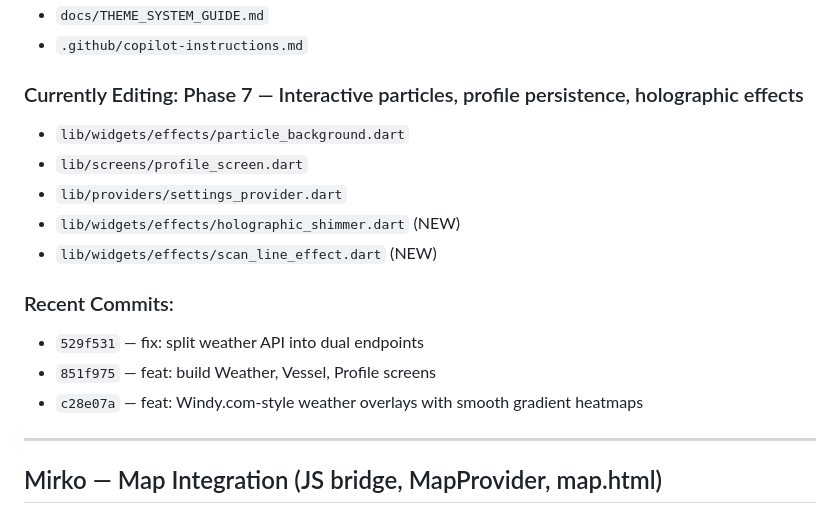
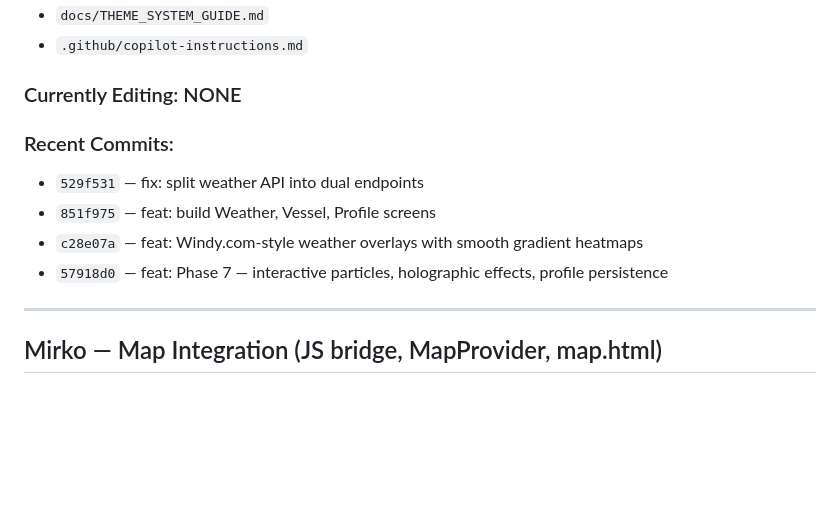
Before and after one commit to josipmatisic-dev/master-plan, a Markdown page: marine_nav_app/.copilot-coordination.md, the part around the change. GitHub-like rendering; blank space fills up the shorter version.

Commit message:
docs: update coordination — Phase 7 complete

```diff
--- a/marine_nav_app/.copilot-coordination.md
+++ b/marine_nav_app/.copilot-coordination.md
@@ -45,17 +45,13 @@ Two Copilot CLI instances working on `marine_nav_app/` in parallel.
 - `docs/THEME_SYSTEM_GUIDE.md`
 - `.github/copilot-instructions.md`
 
-### Currently Editing: Phase 7 — Interactive particles, profile persistence, holographic effects
-- `lib/widgets/effects/particle_background.dart`
-- `lib/screens/profile_screen.dart`
-- `lib/providers/settings_provider.dart`
-- `lib/widgets/effects/holographic_shimmer.dart` (NEW)
-- `lib/widgets/effects/scan_line_effect.dart` (NEW)
+### Currently Editing: NONE
 
 ### Recent Commits:
 - `529f531` — fix: split weather API into dual endpoints
 - `851f975` — feat: build Weather, Vessel, Profile screens
 - `c28e07a` — feat: Windy.com-style weather overlays with smooth gradient heatmaps
+- `57918d0` — feat: Phase 7 — interactive particles, holographic effects, profile persistence
 
 ---
 
```
